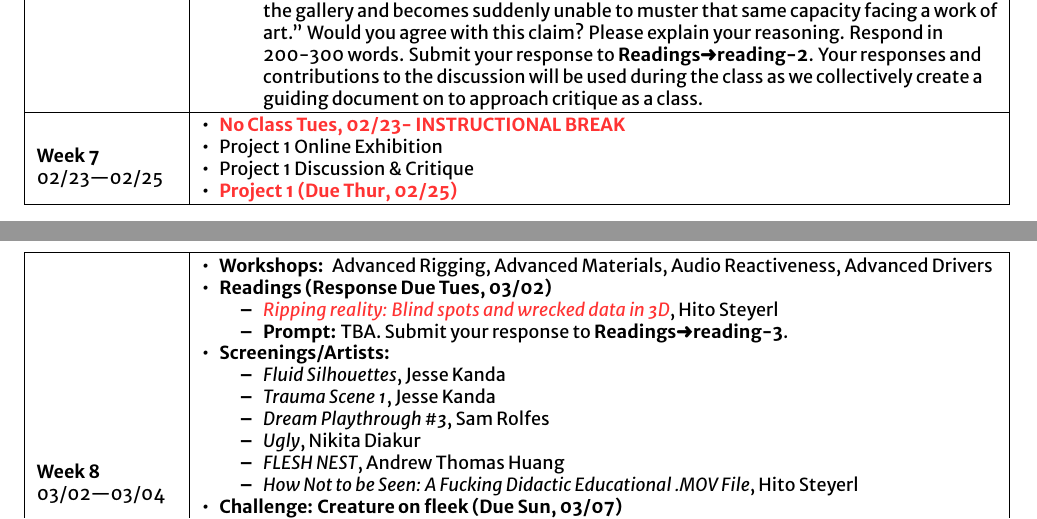
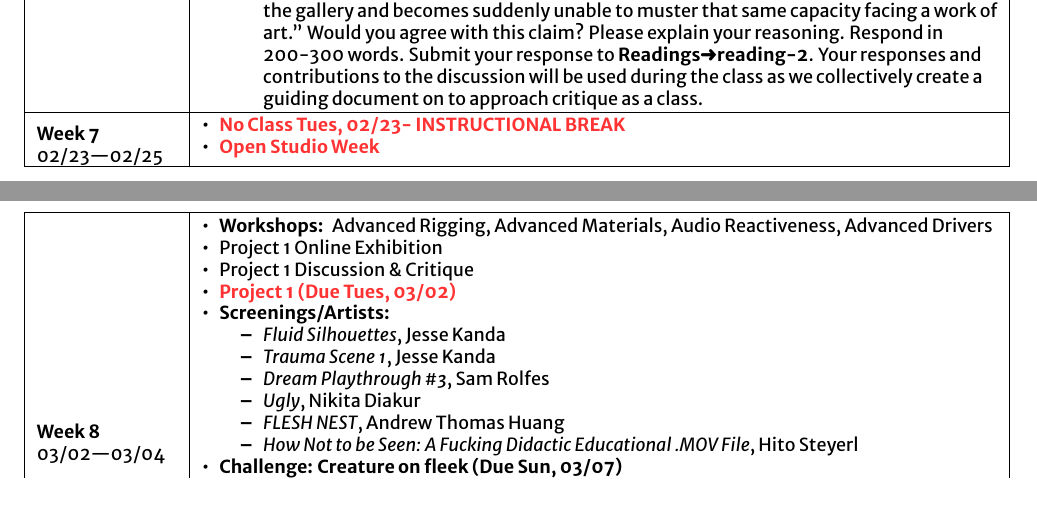
Before and after one commit to hsab/art4401, a LaTeX document (index.tex, which reads sections/weeks/week7.tex, sections/weeks/week8.tex): two parts of pages 9 and 10 of 19, joined at a grey line, cut so that both start at the same text. Compiled offline with XeLaTeX; a missing font is replaced by an installed copy or a similar font.

Commit message:
push project1

```diff
--- a/sections/weeks/week7.tex
+++ b/sections/weeks/week7.tex
@@ -9,7 +9,5 @@
 
 \begin{itemize}[noitemsep,topsep=0pt,leftmargin=*]
     \item \textcolor{defaultColor}{\textbf{No Class \dTues - INSTRUCTIONAL BREAK}}
-    \item Project 1 Online Exhibition
-    \item Project 1 Discussion \& Critique
-    \item \textcolor{defaultColor}{\textbf{Project 1 \due{Due \dThur}}}
+    \item \textcolor{defaultColor}{\textbf{Open Studio Week}}
 \end{itemize}
--- a/sections/weeks/week8.tex
+++ b/sections/weeks/week8.tex
@@ -9,12 +9,15 @@
 
 \begin{itemize}[noitemsep,topsep=0pt,leftmargin=*]
     \item \itemHead{Workshops:} Advanced Rigging, Advanced Materials, Audio Reactiveness, Advanced Drivers
-    \item \itemHead{Readings}[][Response Due \dTues]
-          \begin{itemize}
-              %   \item \emph{\href{https://drive.google.com/file/d/1tnvKJBaXn2kFXjp-KB8p0_dkKuw1R4fu/view?usp=sharing}{Critical Response Process}}, Liz Lerman
-              \item \emph{\href{http://eipcp.net/e/projects/heterolingual/files/hitosteyerl/}{Ripping reality: Blind spots and wrecked data in 3D}}, Hito Steyerl
-              \item \textbf{Prompt:} TBA. Submit your response to \discordR.
-          \end{itemize}
+    \item Project 1 Online Exhibition
+    \item Project 1 Discussion \& Critique
+    \item \textcolor{defaultColor}{\textbf{Project 1 \due{Due \dTues}}}
+%     \item \itemHead{Readings}[][Response Due \dTues]
+%           \begin{itemize}
+%               %   \item \emph{\href{https://drive.google.com/file/d/1tnvKJBaXn2kFXjp-KB8p0_dkKuw1R4fu/view?usp=sharing}{Critical Response Process}}, Liz Lerman
+%               \item \emph{\href{http://eipcp.net/e/projects/heterolingual/files/hitosteyerl/}{Ripping reality: Blind spots and wrecked data in 3D}}, Hito Steyerl
+%               \item \textbf{Prompt:} TBA. Submit your response to \discordR.
+%           \end{itemize}
     \item \itemHead{Screenings/Artists:}
           \begin{itemize}
               \item \emph{Fluid Silhouettes}, Jesse Kanda
```
Also changed, not shown: index.pdf, 4 other files.
